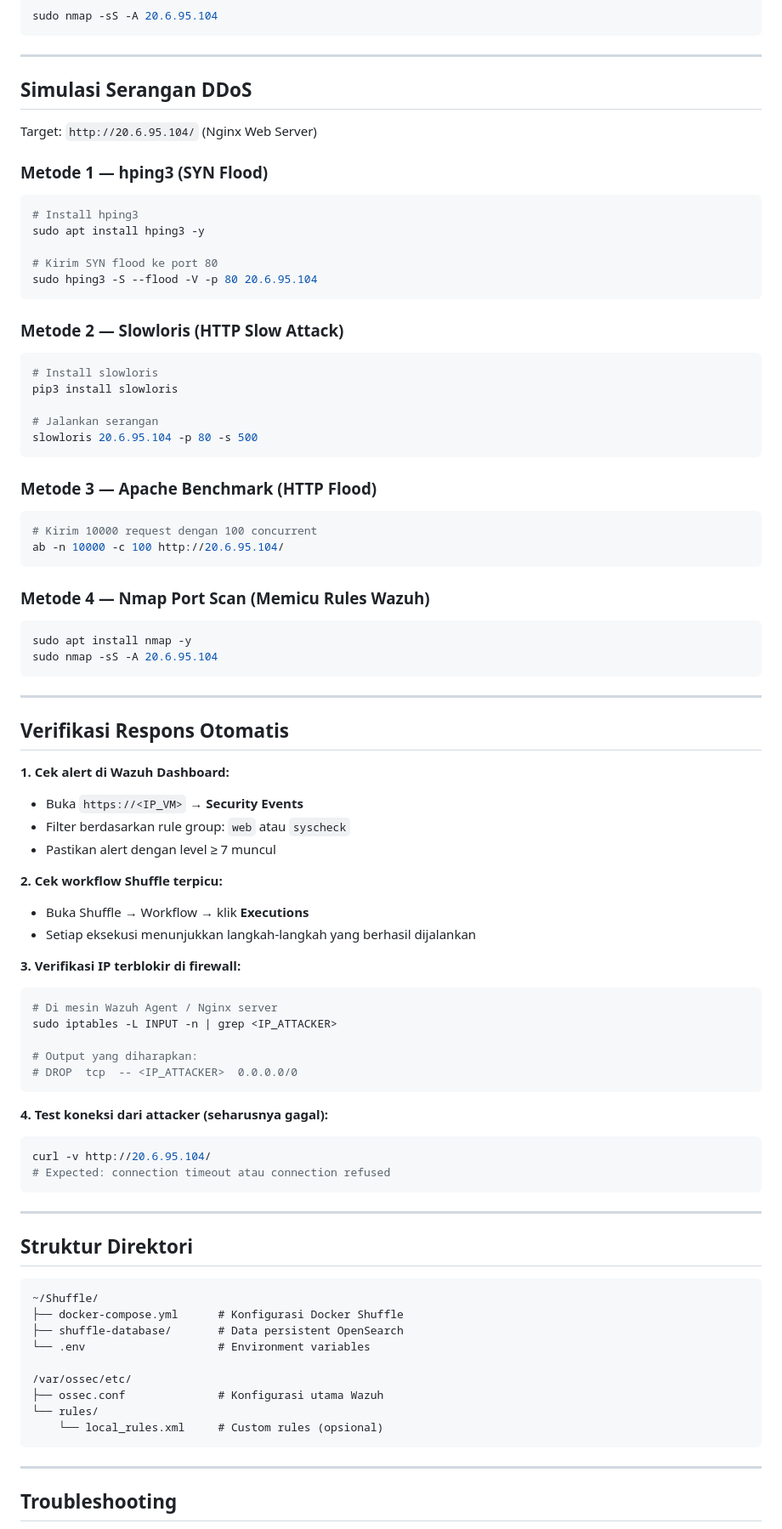
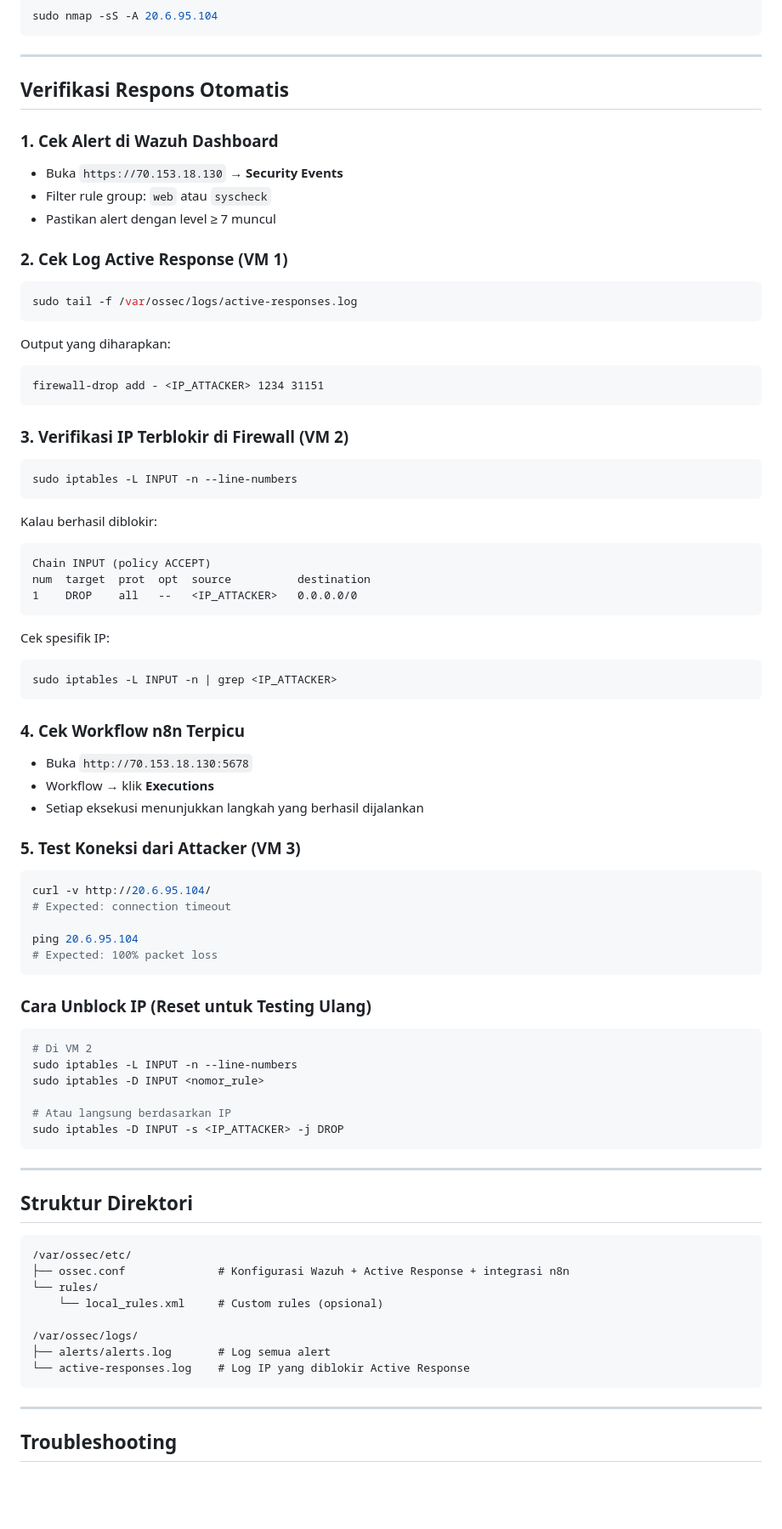
Before and after one commit to yafiar/SOC-SIEM, a Markdown page: README.md, the part around one of its changes. Shown at 85% size. Drawn GitHub-style; blank space fills up the shorter version.

Commit message:
Revise README for project updates and integrations
Updated the README to reflect changes in the project description, installation instructions, and integration details for Wazuh, Shuffle, and n8n.

````diff
--- a/README.md
+++ b/README.md
@@ -345,72 +378,68 @@ sudo nmap -sS -A 20.6.95.104
 
 ---
 
-## Simulasi Serangan DDoS
+## Verifikasi Respons Otomatis
 
-Target: `http://20.6.95.104/` (Nginx Web Server)
+### 1. Cek Alert di Wazuh Dashboard
 
-### Metode 1 — hping3 (SYN Flood)
+- Buka `https://70.153.18.130` → **Security Events**
+- Filter rule group: `web` atau `syscheck`
+- Pastikan alert dengan level ≥ 7 muncul
+
+### 2. Cek Log Active Response (VM 1)
 
 ```bash
-# Install hping3
-sudo apt install hping3 -y
-
-# Kirim SYN flood ke port 80
-sudo hping3 -S --flood -V -p 80 20.6.95.104
+sudo tail -f /var/ossec/logs/active-responses.log
 ```
 
-### Metode 2 — Slowloris (HTTP Slow Attack)
+Output yang diharapkan:
+```
+firewall-drop add - <IP_ATTACKER> 1234 31151
+```
+
+### 3. Verifikasi IP Terblokir di Firewall (VM 2)
 
 ```bash
-# Install slowloris
-pip3 install slowloris
-
-# Jalankan serangan
-slowloris 20.6.95.104 -p 80 -s 500
+sudo iptables -L INPUT -n --line-numbers
 ```
 
-### Metode 3 — Apache Benchmark (HTTP Flood)
-
-```bash
-# Kirim 10000 request dengan 100 concurrent
-ab -n 10000 -c 100 http://20.6.95.104/
+Kalau berhasil diblokir:
+```
+Chain INPUT (policy ACCEPT)
+num  target  prot  opt  source          destination
+1    DROP    all   --   <IP_ATTACKER>   0.0.0.0/0
 ```
 
-### Metode 4 — Nmap Port Scan (Memicu Rules Wazuh)
-
+Cek spesifik IP:
 ```bash
-sudo apt install nmap -y
-sudo nmap -sS -A 20.6.95.104
+sudo iptables -L INPUT -n | grep <IP_ATTACKER>
 ```
 
----
+### 4. Cek Workflow n8n Terpicu
 
-## Verifikasi Respons Otomatis
+- Buka `http://70.153.18.130:5678`
+- Workflow → klik **Executions**
+- Setiap eksekusi menunjukkan langkah yang berhasil dijalankan
 
-**1. Cek alert di Wazuh Dashboard:**
-- Buka `https://<IP_VM>` → **Security Events**
-- Filter berdasarkan rule group: `web` atau `syscheck`
-- Pastikan alert dengan level ≥ 7 muncul
-
-**2. Cek workflow Shuffle terpicu:**
-- Buka Shuffle → Workflow → klik **Executions**
-- Setiap eksekusi menunjukkan langkah-langkah yang berhasil dijalankan
-
-**3. Verifikasi IP terblokir di firewall:**
-
-```bash
-# Di mesin Wazuh Agent / Nginx server
-sudo iptables -L INPUT -n | grep <IP_ATTACKER>
-
-# Output yang diharapkan:
-# DROP  tcp  -- <IP_ATTACKER>  0.0.0.0/0
-```
-
-**4. Test koneksi dari attacker (seharusnya gagal):**
+### 5. Test Koneksi dari Attacker (VM 3)
 
 ```bash
 curl -v http://20.6.95.104/
-# Expected: connection timeout atau connection refused
+# Expected: connection timeout
+
+ping 20.6.95.104
+# Expected: 100% packet loss
+```
+
+### Cara Unblock IP (Reset untuk Testing Ulang)
+
+```bash
+# Di VM 2
+sudo iptables -L INPUT -n --line-numbers
+sudo iptables -D INPUT <nomor_rule>
+
+# Atau langsung berdasarkan IP
+sudo iptables -D INPUT -s <IP_ATTACKER> -j DROP
 ```
 
 ---
@@ -418,15 +447,14 @@ curl -v http://20.6.95.104/
 ## Struktur Direktori
 
 ```
-~/Shuffle/
-├── docker-compose.yml      # Konfigurasi Docker Shuffle
-├── shuffle-database/       # Data persistent OpenSearch
-└── .env                    # Environment variables
-
 /var/ossec/etc/
-├── ossec.conf              # Konfigurasi utama Wazuh
+├── ossec.conf              # Konfigurasi Wazuh + Active Response + integrasi n8n
 └── rules/
     └── local_rules.xml     # Custom rules (opsional)
+
+/var/ossec/logs/
+├── alerts/alerts.log       # Log semua alert
+└── active-responses.log    # Log IP yang diblokir Active Response
 ```
 
 ---
````
Also changed, not shown: other parts of README.md (+165 -132 lines).
